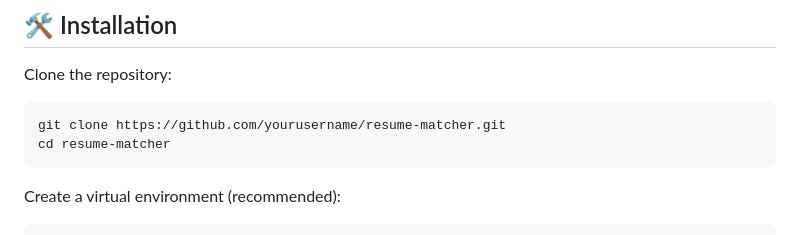
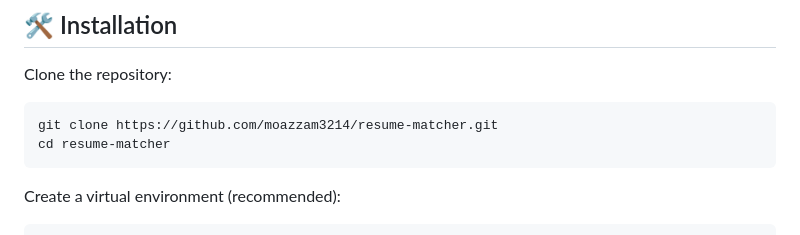
Before and after one commit to Moazzam3214/Resume-Matcher, a Markdown page: README.md, the part around the change printed below. GitHub-like rendering.

````diff
--- a/README.md
+++ b/README.md
@@ -50,7 +50,7 @@ resume-matcher/
 Clone the repository:
 
 ```sh
-git clone https://github.com/yourusername/resume-matcher.git
+git clone https://github.com/moazzam3214/resume-matcher.git
 cd resume-matcher
 ```
 
````
Also changed, not shown: other parts of README.md (+1 -1 lines).
